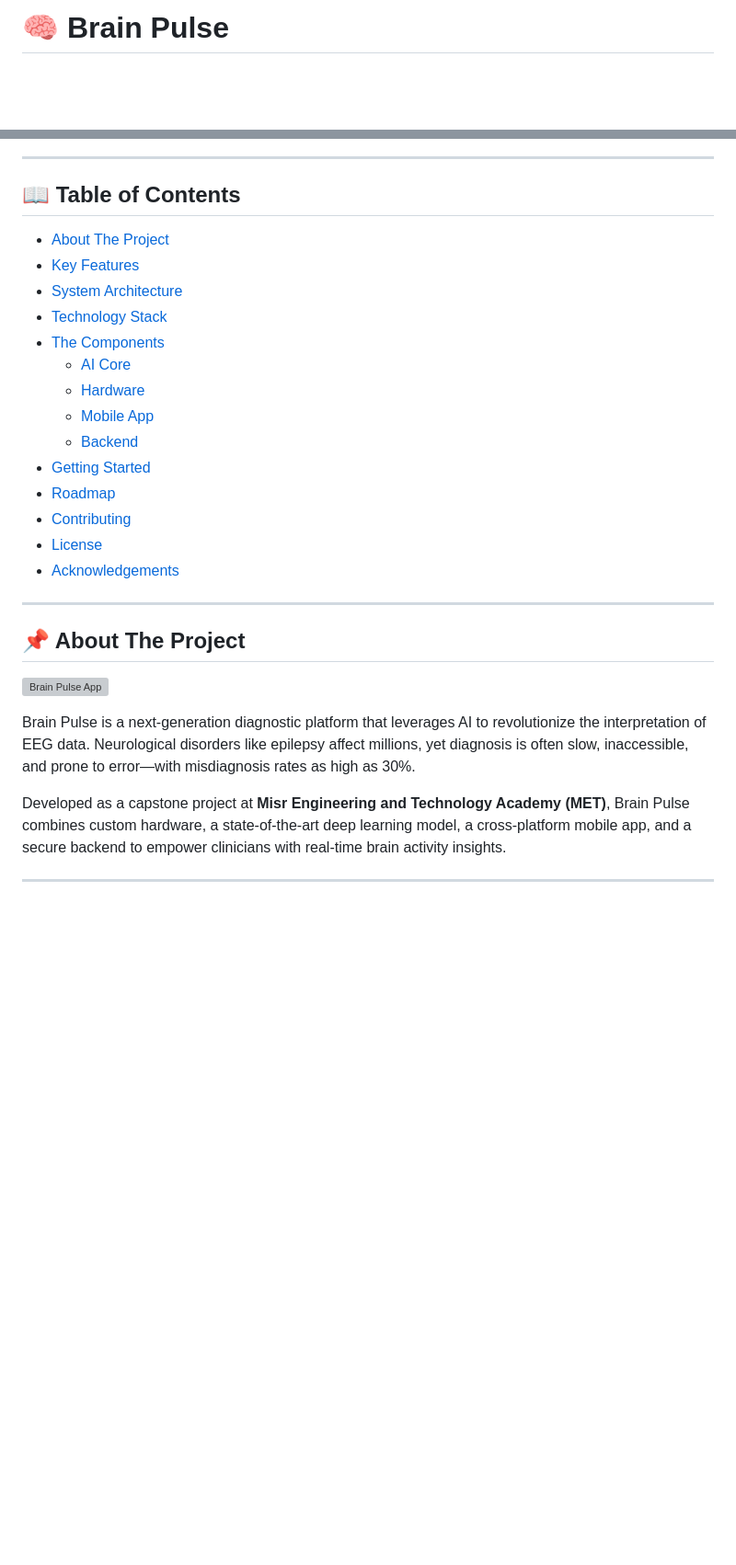
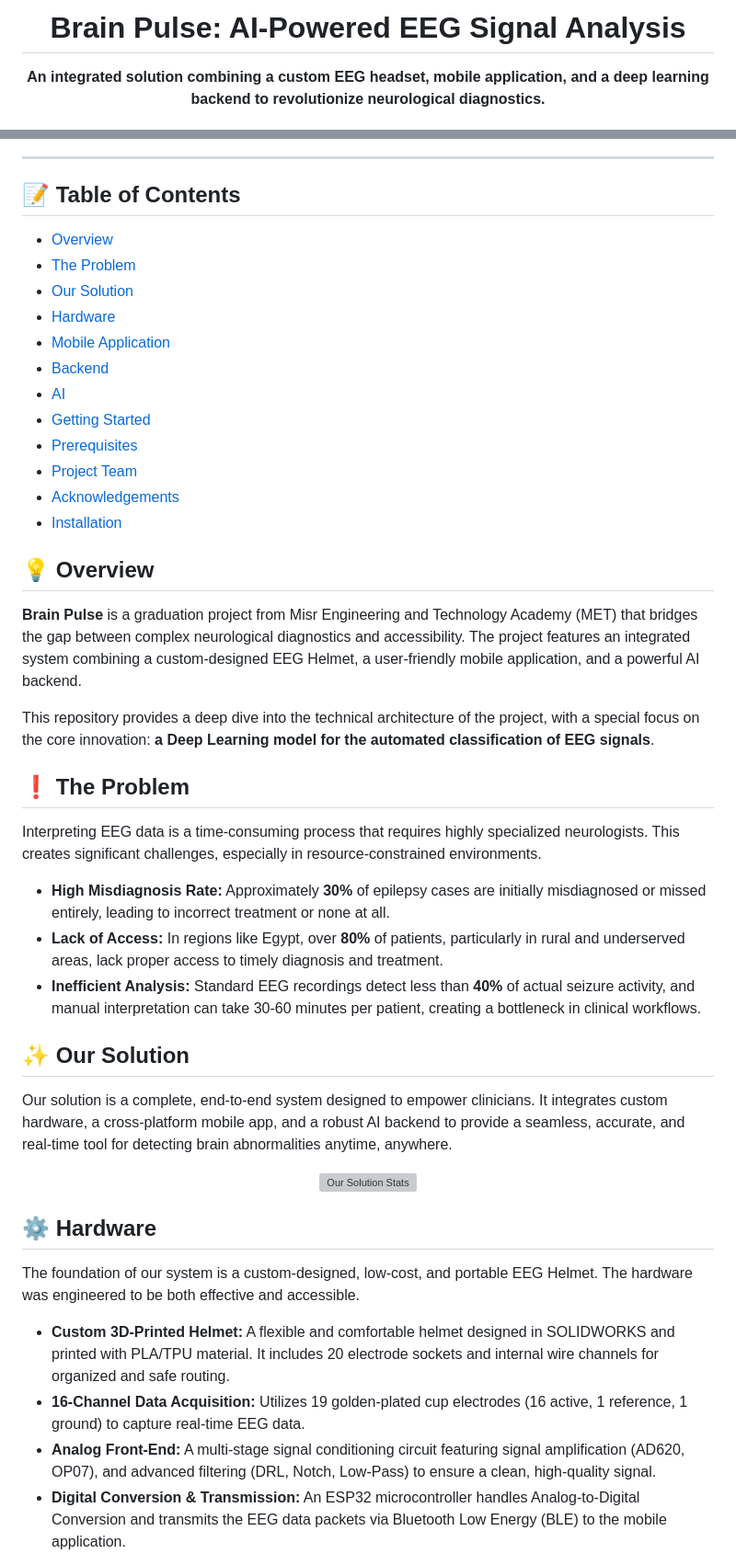
Before and after one commit to mohamedelsayadd/BrainPulse, a Markdown page: readme.md, 2 parts joined by grey strips. Shown at 92% size. GitHub-like rendering; blank space fills up the shorter version; grey boxes are pictures that could not be loaded.

Commit message:
First Update readme.md

```diff
--- a/readme.md
+++ b/readme.md
@@ -1,3 +1,9 @@
-# 🧠 Brain Pulse
+<div align="center">
+
+# Brain Pulse: AI-Powered EEG Signal Analysis
+
+**An integrated solution combining a custom EEG headset, mobile application, and a deep learning backend to revolutionize neurological diagnostics.**
+
+<br>
 
 <p align="center">
@@ -18,32 +24,43 @@ An end-to-end platform for AI-driven neurological diagnosis using EEG data.
 
 ---
 
-## 📖 Table of Contents
+## 📝 Table of Contents
+- [Overview](#-overview)
+- [The Problem](#-the-problem)
+- [Our Solution](#-our-solution)
+- [Hardware](#-hardware)
+- [Mobile Application](#-mobile-application)
+- [Backend](#-backend)
+- [AI](#-ai)
+- [Getting Started](#-getting-started)
+- [Prerequisites](#prerequisites)
+- [Project Team](#-project-team)
+- [Acknowledgements](#-acknowledgements)
+- [Installation](#installation)
 
-- [About The Project](#about-the-project)
-- [Key Features](#key-features)
-- [System Architecture](#system-architecture)
-- [Technology Stack](#technology-stack)
-- [The Components](#the-components)
-  - [AI Core](#️-ai-core-eeg-spectrogram-classification)
-  - [Hardware](#️-hardware-the-eeg-helmet)
-  - [Mobile App](#-mobile-app-clinicians-interface)
-  - [Backend](#️-backend-secure-api--database)
-- [Getting Started](#-getting-started)
-- [Roadmap](#️-roadmap)
-- [Contributing](#-contributing)
-- [License](#-license)
-- [Acknowledgements](#-acknowledgements)
+## 💡 Overview
+**Brain Pulse** is a graduation project from Misr Engineering and Technology Academy (MET) that bridges the gap between complex neurological diagnostics and accessibility. The project features an integrated system combining a custom-designed EEG Helmet, a user-friendly mobile application, and a powerful AI backend.
 
----
+This repository provides a deep dive into the technical architecture of the project, with a special focus on the core innovation: **a Deep Learning model for the automated classification of EEG signals**.
 
-## 📌 About The Project
+## ❗ The Problem
+Interpreting EEG data is a time-consuming process that requires highly specialized neurologists. This creates significant challenges, especially in resource-constrained environments.
 
-![Brain Pulse App](images/flutter-app.png)
+- **High Misdiagnosis Rate:** Approximately **30%** of epilepsy cases are initially misdiagnosed or missed entirely, leading to incorrect treatment or none at all.
+- **Lack of Access:** In regions like Egypt, over **80%** of patients, particularly in rural and underserved areas, lack proper access to timely diagnosis and treatment.
+- **Inefficient Analysis:** Standard EEG recordings detect less than **40%** of actual seizure activity, and manual interpretation can take 30-60 minutes per patient, creating a bottleneck in clinical workflows.
 
-Brain Pulse is a next-generation diagnostic platform that leverages AI to revolutionize the interpretation of EEG data. Neurological disorders like epilepsy affect millions, yet diagnosis is often slow, inaccessible, and prone to error—with misdiagnosis rates as high as 30%.
+## ✨ Our Solution
+Our solution is a complete, end-to-end system designed to empower clinicians. It integrates custom hardware, a cross-platform mobile app, and a robust AI backend to provide a seamless, accurate, and real-time tool for detecting brain abnormalities anytime, anywhere.
 
-Developed as a capstone project at **Misr Engineering and Technology Academy (MET)**, Brain Pulse combines custom hardware, a state-of-the-art deep learning model, a cross-platform mobile app, and a secure backend to empower clinicians with real-time brain activity insights.
+<p align="center">
+  <img src="https://i.imgur.com/vHqVwJ4.png" alt="Our Solution Stats" width="700"/>
+</p>
 
----
+## ⚙️ Hardware
+The foundation of our system is a custom-designed, low-cost, and portable EEG Helmet. The hardware was engineered to be both effective and accessible.
+- **Custom 3D-Printed Helmet:** A flexible and comfortable helmet designed in SOLIDWORKS and printed with PLA/TPU material. It includes 20 electrode sockets and internal wire channels for organized and safe routing.
+- **16-Channel Data Acquisition:** Utilizes 19 golden-plated cup electrodes (16 active, 1 reference, 1 ground) to capture real-time EEG data.
+- **Analog Front-End:** A multi-stage signal conditioning circuit featuring signal amplification (AD620, OP07), and advanced filtering (DRL, Notch, Low-Pass) to ensure a clean, high-quality signal.
+- **Digital Conversion & Transmission:** An ESP32 microcontroller handles Analog-to-Digital Conversion and transmits the EEG data packets via Bluetooth Low Energy (BLE) to the mobile application.
 
```
Also changed, not shown: other parts of readme.md (+115 -88 lines).
